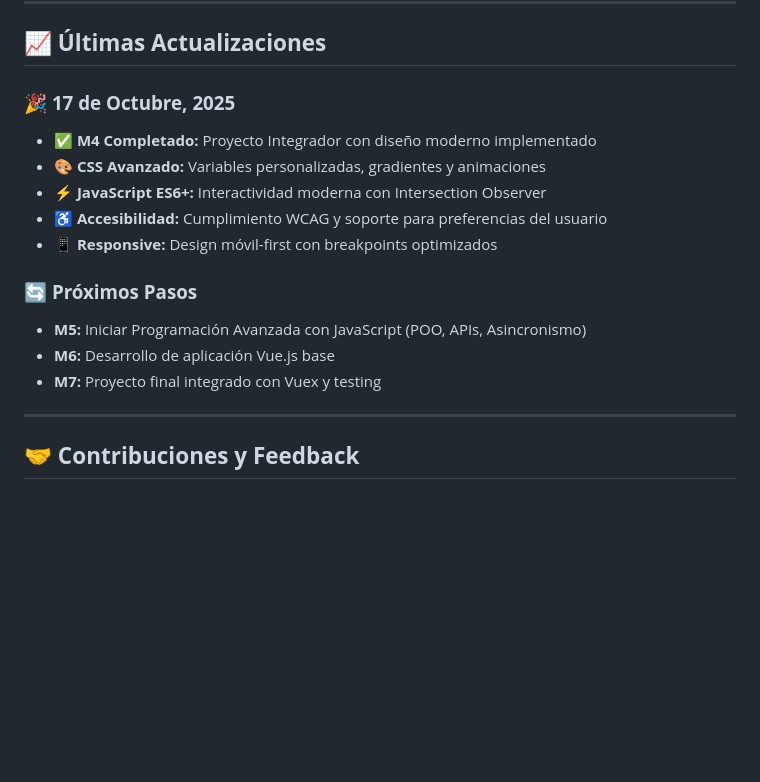
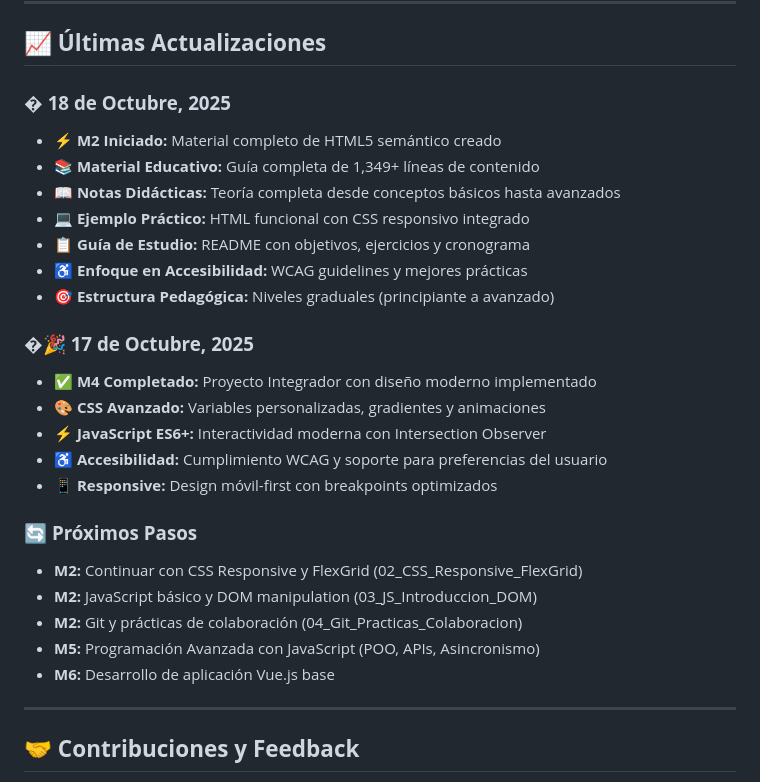
Before and after one commit to EduardoJavier45/front-end-trainee-v2-0, a Markdown page: README.md, the part around the change printed below. Drawn GitHub-style; blank space fills up the shorter version.

```diff
--- a/README.md
+++ b/README.md
@@ -225,7 +267,16 @@ M4_Practica_Integradora/
 
 ## 📈 **Últimas Actualizaciones**
 
-### 🎉 **17 de Octubre, 2025**
+### � **18 de Octubre, 2025**
+- ⚡ **M2 Iniciado:** Material completo de HTML5 semántico creado
+- 📚 **Material Educativo:** Guía completa de 1,349+ líneas de contenido
+- 📖 **Notas Didácticas:** Teoría completa desde conceptos básicos hasta avanzados
+- 💻 **Ejemplo Práctico:** HTML funcional con CSS responsivo integrado
+- 📋 **Guía de Estudio:** README con objetivos, ejercicios y cronograma
+- ♿ **Enfoque en Accesibilidad:** WCAG guidelines y mejores prácticas
+- 🎯 **Estructura Pedagógica:** Niveles graduales (principiante a avanzado)
+
+### �🎉 **17 de Octubre, 2025**
 - ✅ **M4 Completado:** Proyecto Integrador con diseño moderno implementado
 - 🎨 **CSS Avanzado:** Variables personalizadas, gradientes y animaciones
 - ⚡ **JavaScript ES6+:** Interactividad moderna con Intersection Observer
@@ -233,9 +284,11 @@ M4_Practica_Integradora/
 - 📱 **Responsive:** Design móvil-first con breakpoints optimizados
 
 ### 🔄 **Próximos Pasos**
-- **M5:** Iniciar Programación Avanzada con JavaScript (POO, APIs, Asincronismo)
+- **M2:** Continuar con CSS Responsive y FlexGrid (02_CSS_Responsive_FlexGrid)
+- **M2:** JavaScript básico y DOM manipulation (03_JS_Introduccion_DOM)
+- **M2:** Git y prácticas de colaboración (04_Git_Practicas_Colaboracion)
+- **M5:** Programación Avanzada con JavaScript (POO, APIs, Asincronismo)
 - **M6:** Desarrollo de aplicación Vue.js base
-- **M7:** Proyecto final integrado con Vuex y testing
 
 ---
 
```
Also changed, not shown: other parts of README.md (+43 -1 lines).
